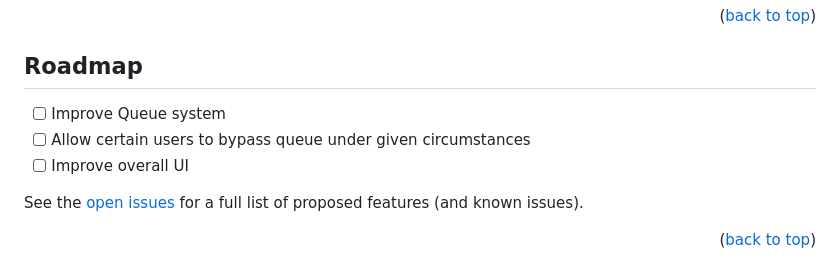
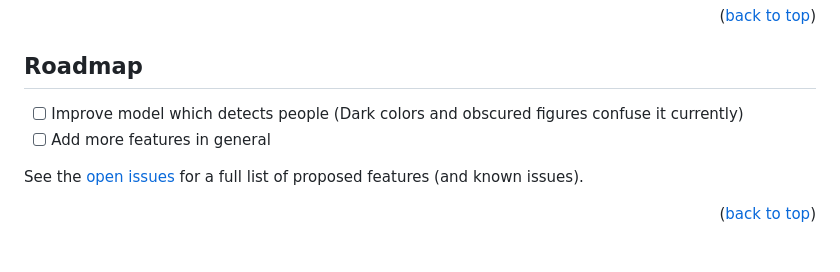
Before and after one commit to Yalton/greenLineTest, a Markdown page: README.md, the part around one of its changes. Rendered like a GitHub page.

```diff
--- a/README.md
+++ b/README.md
@@ -150,9 +153,8 @@ Either solution will be accesible from the same interface @ localhost:3000
 <!-- ROADMAP -->
 ## Roadmap
 
-- [ ] Improve Queue system
-- [ ] Allow certain users to bypass queue under given circumstances
-- [ ] Improve overall UI
+- [ ] Improve model which detects people (Dark colors and obscured figures confuse it currently)
+- [ ] Add more features in general
 
 See the [open issues](https://github.com/Yalton/kickVlogDL/issues) for a full list of proposed features (and known issues).
 
```
Also changed, not shown: other parts of README.md (+11 -8 lines).
